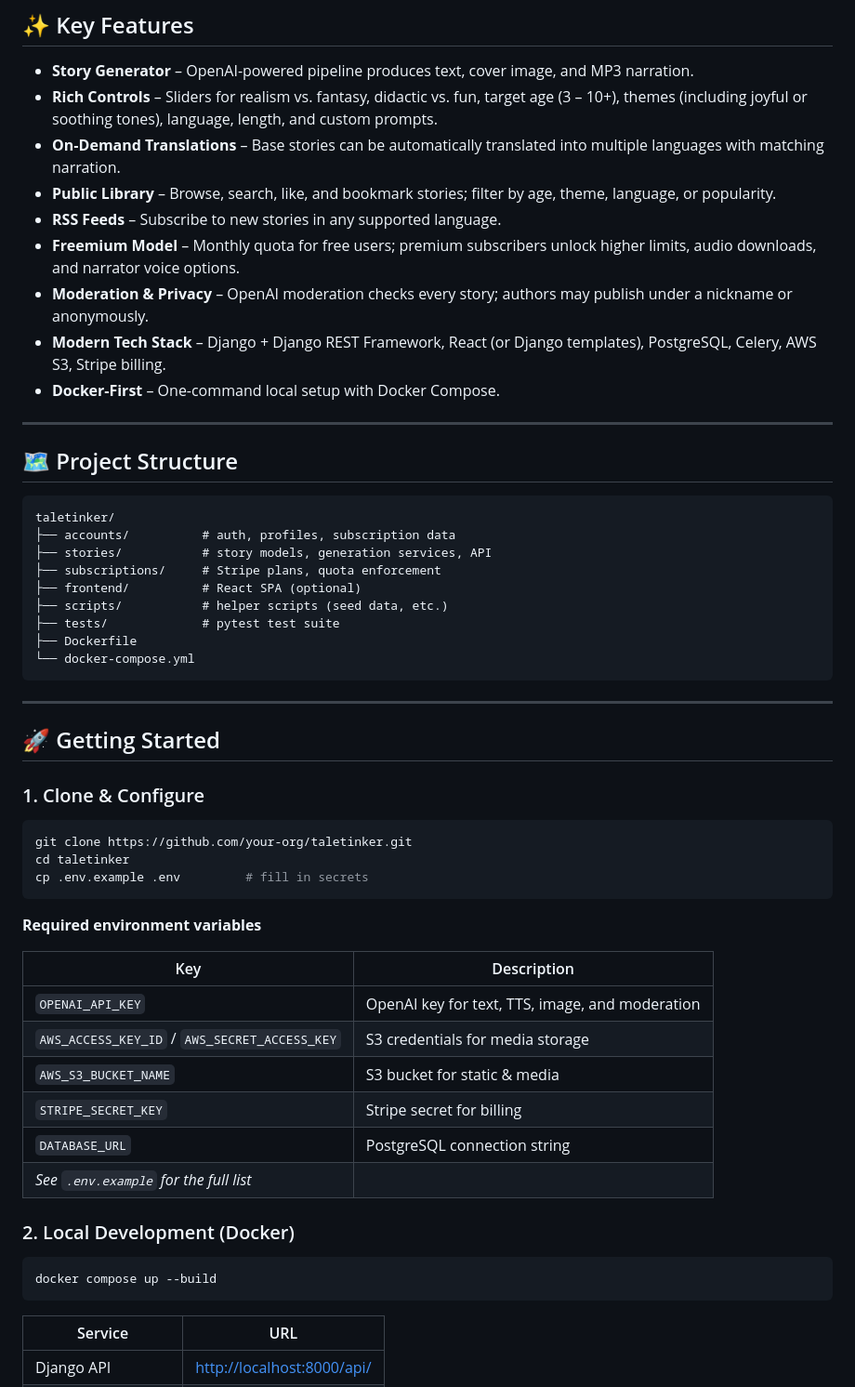
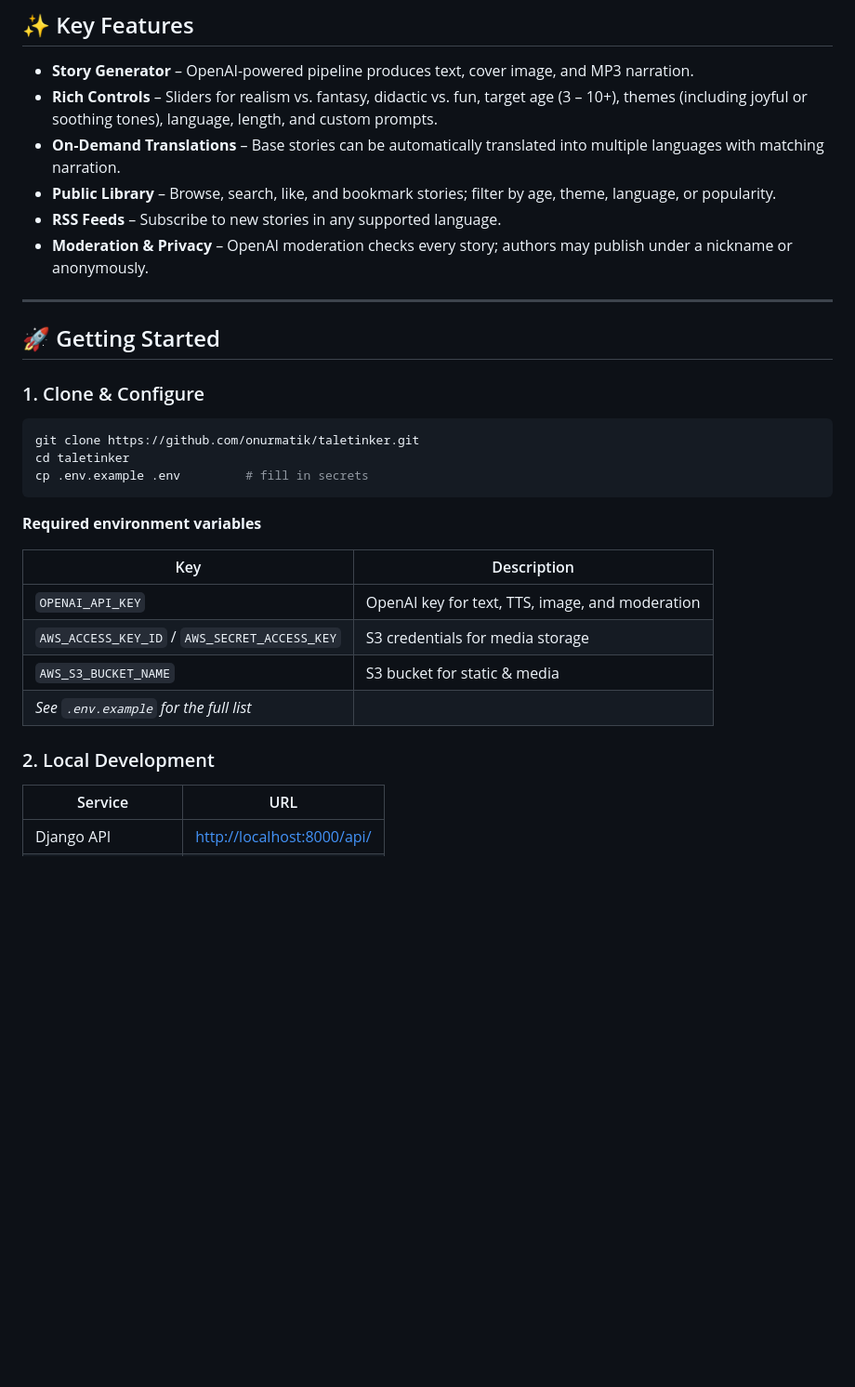
Before and after one commit to onurmatik/taletinker, a Markdown page: README.md, the part around one of its changes. Shown at 93% size. GitHub-like rendering; blank space fills up the shorter version.

````diff
--- a/README.md
+++ b/README.md
@@ -18,26 +18,7 @@ TaleTinker lets parents craft personalized tales in seconds—tuning realism, th
 * **On‑Demand Translations** – Base stories can be automatically translated into multiple languages with matching narration.
 * **Public Library** – Browse, search, like, and bookmark stories; filter by age, theme, language, or popularity.
 * **RSS Feeds** – Subscribe to new stories in any supported language.
-* **Freemium Model** – Monthly quota for free users; premium subscribers unlock higher limits, audio downloads, and narrator voice options.
 * **Moderation & Privacy** – OpenAI moderation checks every story; authors may publish under a nickname or anonymously.
-* **Modern Tech Stack** – Django + Django REST Framework, React (or Django templates), PostgreSQL, Celery, AWS S3, Stripe billing.
-* **Docker-First** – One-command local setup with Docker Compose.
-
----
-
-## 🗺️ Project Structure
-
-```
-taletinker/
-├── accounts/          # auth, profiles, subscription data
-├── stories/           # story models, generation services, API
-├── subscriptions/     # Stripe plans, quota enforcement
-├── frontend/          # React SPA (optional)
-├── scripts/           # helper scripts (seed data, etc.)
-├── tests/             # pytest test suite
-├── Dockerfile
-└── docker-compose.yml
-```
 
 ---
 
@@ -46,7 +27,7 @@ taletinker/
 ### 1. Clone & Configure
 
 ```bash
-git clone https://github.com/your-org/taletinker.git
+git clone https://github.com/onurmatik/taletinker.git
 cd taletinker
 cp .env.example .env         # fill in secrets
 ```
@@ -58,15 +39,9 @@ cp .env.example .env         # fill in secrets
 | `OPENAI_API_KEY`                              | OpenAI key for text, TTS, image, and moderation |
 | `AWS_ACCESS_KEY_ID` / `AWS_SECRET_ACCESS_KEY` | S3 credentials for media storage                |
 | `AWS_S3_BUCKET_NAME`                          | S3 bucket for static & media                    |
-| `STRIPE_SECRET_KEY`                           | Stripe secret for billing                       |
-| `DATABASE_URL`                                | PostgreSQL connection string                    |
 | *See `.env.example` for the full list*        |                                                 |
 
-### 2. Local Development (Docker)
-
-```bash
-docker compose up --build
-```
+### 2. Local Development
 
 | Service             | URL                                                      |
 | ------------------- | -------------------------------------------------------- |
````
Also changed, not shown: other parts of README.md (+4 -21 lines).
